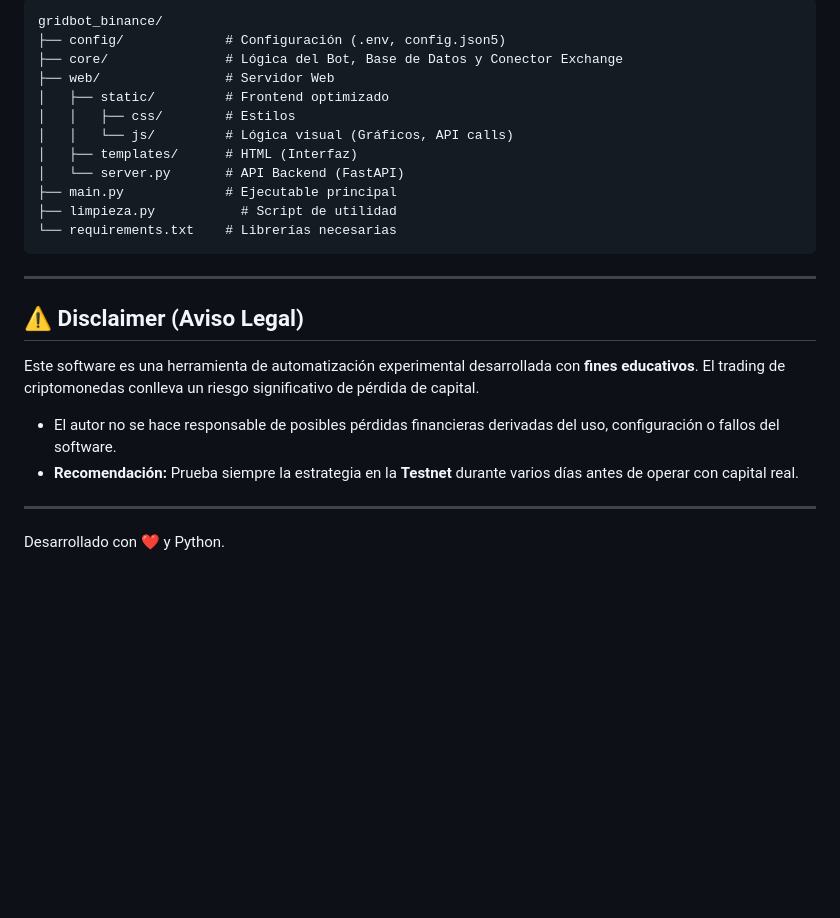
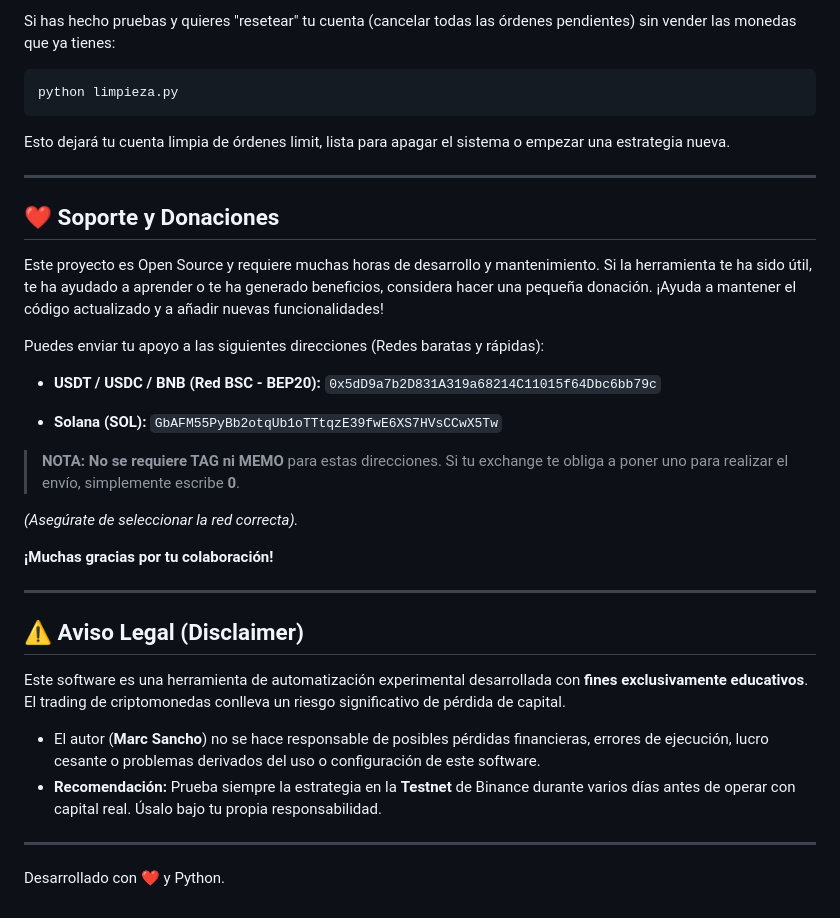
Before and after one commit to catlinux/gridbot_binance, a Markdown page: README.md, the part around the change printed below. Drawn GitHub-style; blank space fills up the shorter version.

````diff
--- a/README.md
+++ b/README.md
@@ -89,27 +151,39 @@ Si necesitas reiniciar de cero o limpiar órdenes "zombis" de pruebas anteriores
 
-```text
-gridbot_binance/
-├── config/             # Configuración (.env, config.json5)
-├── core/               # Lógica del Bot, Base de Datos y Conector Exchange
-├── web/                # Servidor Web
-│   ├── static/         # Frontend optimizado
-│   │   ├── css/        # Estilos
-│   │   └── js/         # Lógica visual (Gráficos, API calls)
-│   ├── templates/      # HTML (Interfaz)
-│   └── server.py       # API Backend (FastAPI)
-├── main.py             # Ejecutable principal
-├── limpieza.py           # Script de utilidad
-└── requirements.txt    # Librerías necesarias
+Si has hecho pruebas y quieres "resetear" tu cuenta (cancelar todas las órdenes pendientes) sin vender las monedas que ya tienes:
+
+```bash
+python limpieza.py
 ```
+Esto dejará tu cuenta limpia de órdenes limit, lista para apagar el sistema o empezar una estrategia nueva.
 
 ---
 
-## ⚠️ Disclaimer (Aviso Legal)
+## ❤️ Soporte y Donaciones
 
-Este software es una herramienta de automatización experimental desarrollada con **fines educativos**. El trading de criptomonedas conlleva un riesgo significativo de pérdida de capital.
+Este proyecto es Open Source y requiere muchas horas de desarrollo y mantenimiento. Si la herramienta te ha sido útil, te ha ayudado a aprender o te ha generado beneficios, considera hacer una pequeña donación. ¡Ayuda a mantener el código actualizado y a añadir nuevas funcionalidades!
 
-* El autor no se hace responsable de posibles pérdidas financieras derivadas del uso, configuración o fallos del software.
-* **Recomendación:** Prueba siempre la estrategia en la **Testnet** durante varios días antes de operar con capital real.
+Puedes enviar tu apoyo a las siguientes direcciones (Redes baratas y rápidas):
+
+* **USDT / USDC / BNB (Red BSC - BEP20):**
+    `0x5dD9a7b2D831A319a68214C11015f64Dbc6bb79c`
+
+* **Solana (SOL):**
+    `GbAFM55PyBb2otqUb1oTTtqzE39fwE6XS7HVsCCwX5Tw`
+
+> **NOTA:** **No se requiere TAG ni MEMO** para estas direcciones. Si tu exchange te obliga a poner uno para realizar el envío, simplemente escribe **0**.
+
+*(Asegúrate de seleccionar la red correcta).*
+
+**¡Muchas gracias por tu colaboración!**
+
+---
+
+## ⚠️ Aviso Legal (Disclaimer)
+
+Este software es una herramienta de automatización experimental desarrollada con **fines exclusivamente educativos**. El trading de criptomonedas conlleva un riesgo significativo de pérdida de capital.
+
+* El autor (**Marc Sancho**) no se hace responsable de posibles pérdidas financieras, errores de ejecución, lucro cesante o problemas derivados del uso o configuración de este software.
+* **Recomendación:** Prueba siempre la estrategia en la **Testnet** de Binance durante varios días antes de operar con capital real. Úsalo bajo tu propia responsabilidad.
 
 ---
 Desarrollado con ❤️ y Python.
````
Also changed, not shown: other parts of README.md (+108 -46 lines), docs/screenshots/config_preview.png (added), docs/screenshots/dashboard_preview.png (added), 1 other file.
